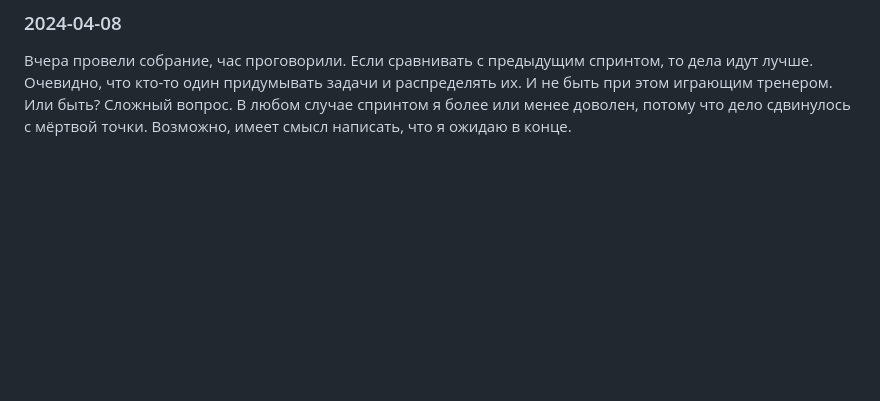
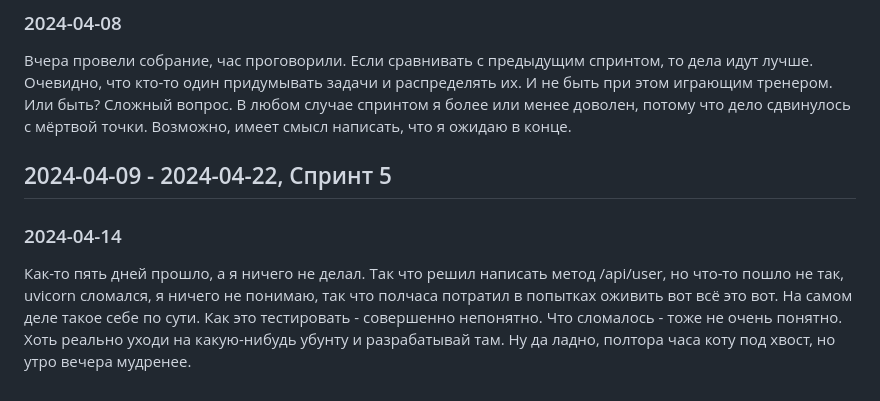
Before and after one commit to grspectre/application-accounting-system, a Markdown page: development_notebooks/shanaurin_notebook.md, the part around the change printed below. Rendered like a GitHub page; blank space fills up the shorter version.

Commit message:
task-11 shanaurin development diary

```diff
--- a/development_notebooks/shanaurin_notebook.md
+++ b/development_notebooks/shanaurin_notebook.md
@@ -74,3 +74,9 @@
 ### 2024-04-08
 
 Вчера провели собрание, час проговорили. Если сравнивать с предыдущим спринтом, то дела идут лучше. Очевидно, что кто-то один придумывать задачи и распределять их. И не быть при этом играющим тренером. Или быть? Сложный вопрос. В любом случае спринтом я более или менее доволен, потому что дело сдвинулось с мёртвой точки. Возможно, имеет смысл написать, что я ожидаю в конце.
+
+## 2024-04-09 - 2024-04-22, Спринт 5
+
+### 2024-04-14
+
+Как-то пять дней прошло, а я ничего не делал. Так что решил написать метод /api/user, но что-то пошло не так, uvicorn сломался, я ничего не понимаю, так что полчаса потратил в попытках оживить вот всё это вот. На самом деле такое себе по сути. Как это тестировать - совершенно непонятно. Что сломалось - тоже не очень понятно. Хоть реально уходи на какую-нибудь убунту и разрабатывай там. Ну да ладно, полтора часа коту под хвост, но утро вечера мудренее.
```
Also changed, not shown: other parts of development_notebooks/shanaurin_notebook.md (+1 -1 lines).
